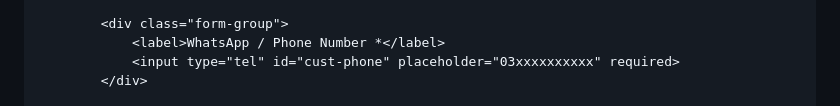
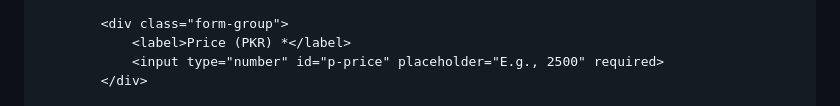
Before and after one commit to earnmoney56/Assinmentearn, a Markdown page: README.md, the part around one of its changes. Drawn GitHub-style.

```diff
--- a/README.md
+++ b/README.md
@@ -89,8 +29,8 @@
             </div>
 
             <div class="form-group">
-                <label>WhatsApp / Phone Number *</label>
-                <input type="tel" id="cust-phone" placeholder="03xxxxxxxxxx" required>
+                <label>Price (PKR) *</label>
+                <input type="number" id="p-price" placeholder="E.g., 2500" required>
             </div>
 
             <div class="form-group">
```
Also changed, not shown: other parts of README.md (+40 -131 lines).
